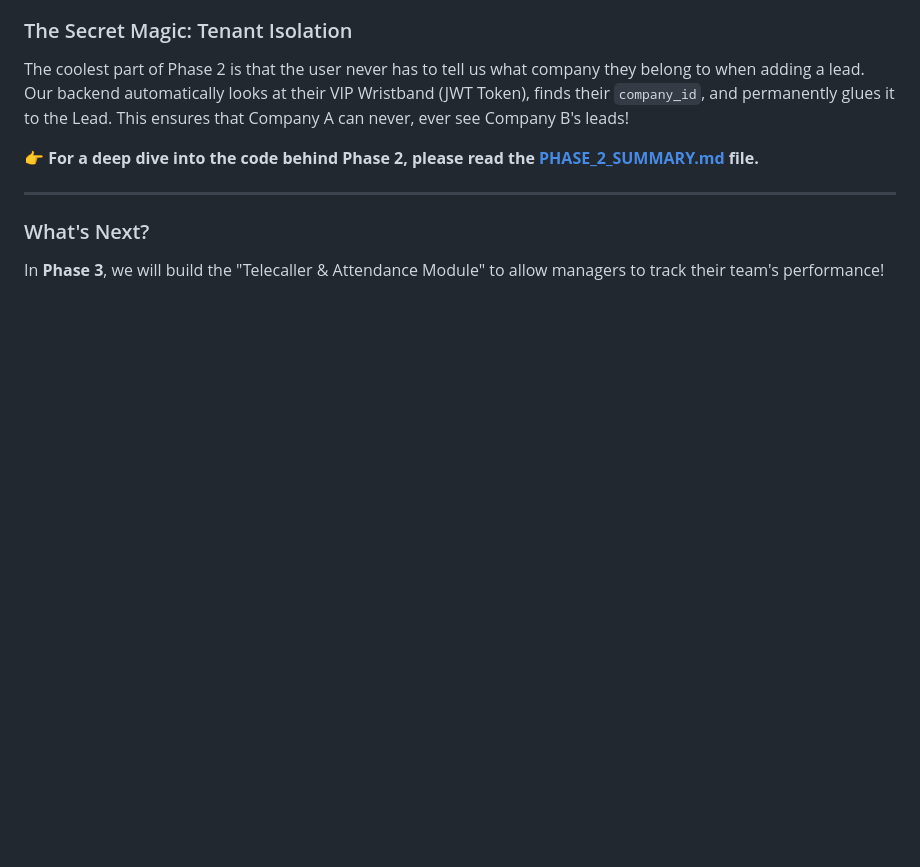
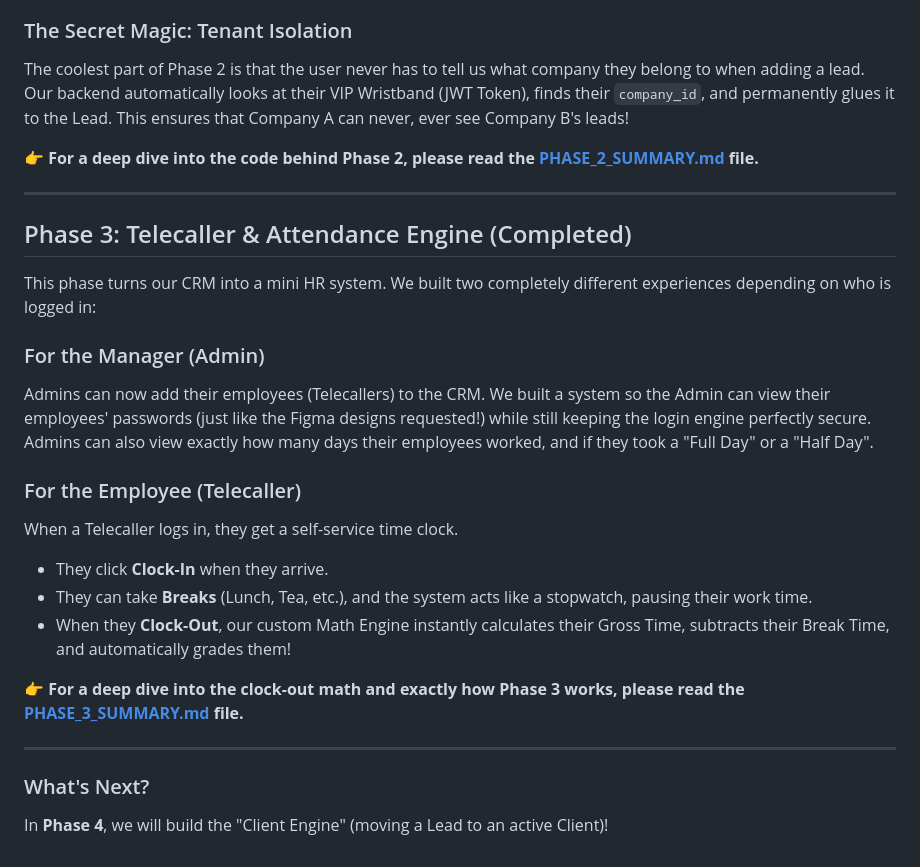
Before and after one commit to itsrajaniket/CRM-Project-API-, a Markdown page: LEARNING_GUIDE.md, the part around the change. GitHub-like rendering; blank space fills up the shorter version.

Commit message:
feat: implement telecaller attendance and management module with clock-out math engine and documentation PHASE3 STEP 2 AND 3 DONE .

```diff
--- a/LEARNING_GUIDE.md
+++ b/LEARNING_GUIDE.md
@@ -46,5 +46,21 @@ The coolest part of Phase 2 is that the user never has to tell us what company t
 
 ---
 
+## Phase 3: Telecaller & Attendance Engine (Completed)
+This phase turns our CRM into a mini HR system. We built two completely different experiences depending on who is logged in:
+
+### For the Manager (Admin)
+Admins can now add their employees (Telecallers) to the CRM. We built a system so the Admin can view their employees' passwords (just like the Figma designs requested!) while still keeping the login engine perfectly secure. Admins can also view exactly how many days their employees worked, and if they took a "Full Day" or a "Half Day".
+
+### For the Employee (Telecaller)
+When a Telecaller logs in, they get a self-service time clock.
+- They click **Clock-In** when they arrive.
+- They can take **Breaks** (Lunch, Tea, etc.), and the system acts like a stopwatch, pausing their work time.
+- When they **Clock-Out**, our custom Math Engine instantly calculates their Gross Time, subtracts their Break Time, and automatically grades them!
+
+👉 **For a deep dive into the clock-out math and exactly how Phase 3 works, please read the [PHASE_3_SUMMARY.md](file:///c:/Users/ANIKET/Desktop/NEW%20CRM/PHASE_3_SUMMARY.md) file.**
+
+---
+
 ### What's Next?
-In **Phase 3**, we will build the "Telecaller & Attendance Module" to allow managers to track their team's performance!
+In **Phase 4**, we will build the "Client Engine" (moving a Lead to an active Client)!
```
Also changed, not shown: PHASE_3_SUMMARY.md (added, +85 -0 lines).
